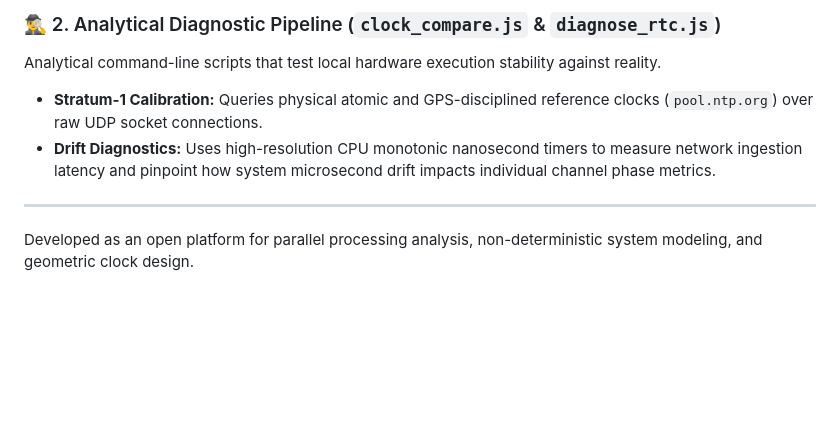
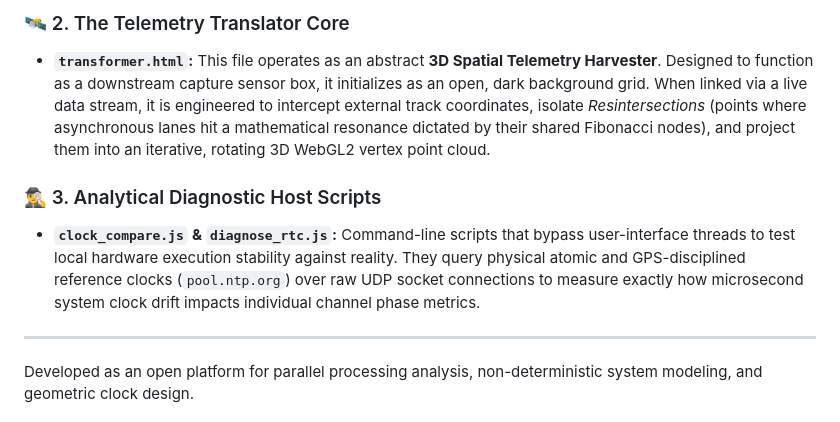
Before and after one commit to dmatchey-eng/stochastic-axis-clock, a Markdown page: README.md, the part around one of its changes. GitHub-like rendering; blank space fills up the shorter version.

```diff
--- a/README.md
+++ b/README.md
@@ -52,8 +56,9 @@ Executes the logarithmic and Fibonacci phase transformations entirely inside the
 
-### 🕵️‍♂️ 2. Analytical Diagnostic Pipeline (`clock_compare.js` & `diagnose_rtc.js`)
-Analytical command-line scripts that test local hardware execution stability against reality.
-- **Stratum-1 Calibration:** Queries physical atomic and GPS-disciplined reference clocks (`pool.ntp.org`) over raw UDP socket connections.
-- **Drift Diagnostics:** Uses high-resolution CPU monotonic nanosecond timers to measure network ingestion latency and pinpoint how system microsecond drift impacts individual channel phase metrics.
+### 🛰️ 2. The Telemetry Translator Core
+- **`transformer.html`:** This file operates as an abstract **3D Spatial Telemetry Harvester**. Designed to function as a downstream capture sensor box, it initializes as an open, dark background grid. When linked via a live data stream, it is engineered to intercept external track coordinates, isolate *Resintersections* (points where asynchronous lanes hit a mathematical resonance dictated by their shared Fibonacci nodes), and project them into an iterative, rotating 3D WebGL2 vertex point cloud.
+
+### 🕵️‍♂️ 3. Analytical Diagnostic Host Scripts
+- **`clock_compare.js` & `diagnose_rtc.js`:** Command-line scripts that bypass user-interface threads to test local hardware execution stability against reality. They query physical atomic and GPS-disciplined reference clocks (`pool.ntp.org`) over raw UDP socket connections to measure exactly how microsecond system clock drift impacts individual channel phase metrics.
 
 ---
 Developed as an open platform for parallel processing analysis, non-deterministic system modeling, and geometric clock design.
```
Also changed, not shown: other parts of README.md (+32 -28 lines).
